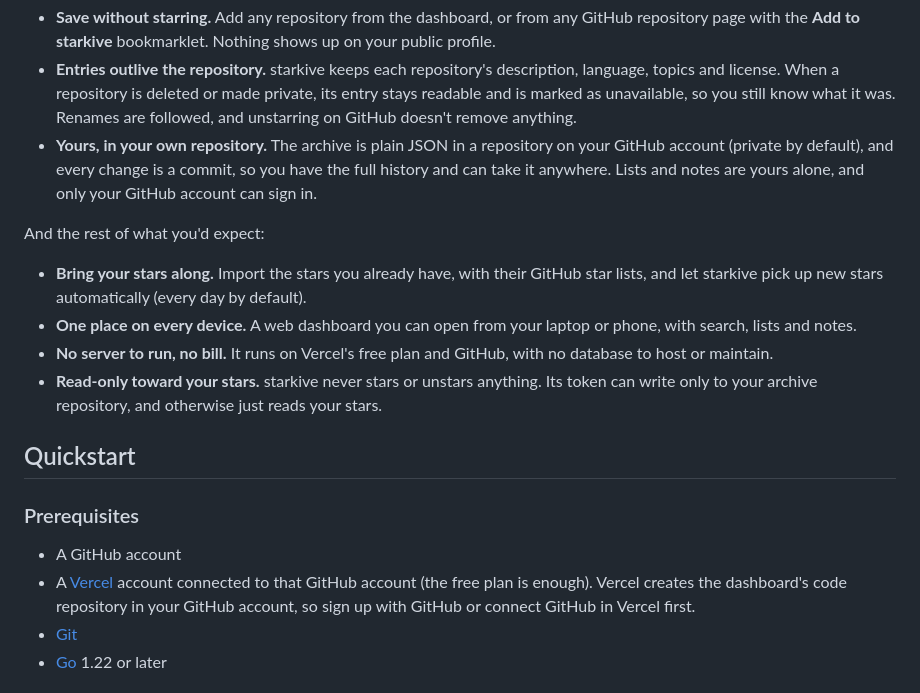
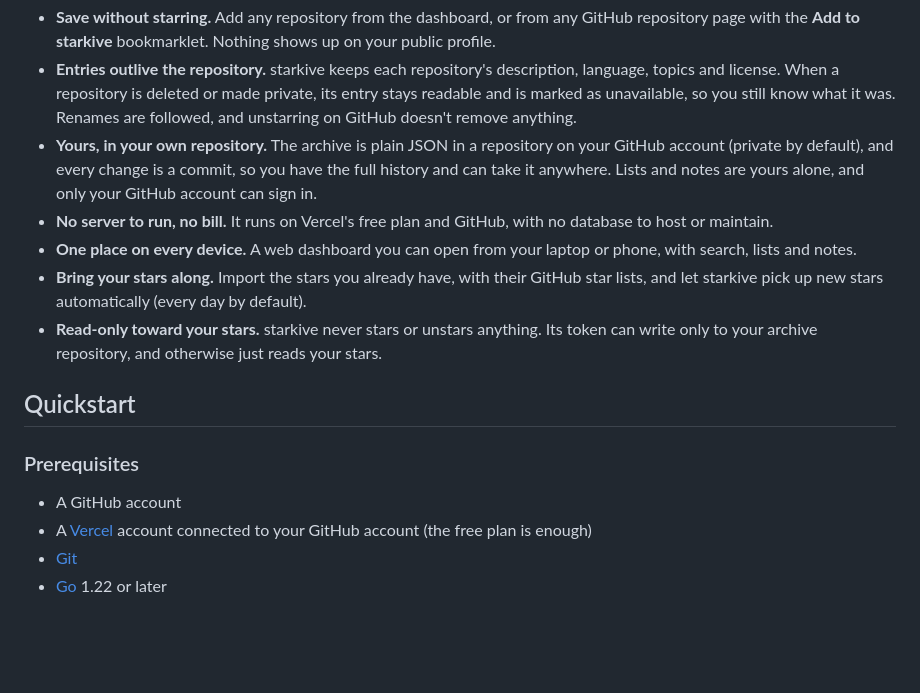
Before and after one commit to xorespesp/starkive, a Markdown page: README.md, the part around the change. GitHub-like rendering; blank space fills up the shorter version.

Commit message:
docs: Update readme 2

```diff
--- a/README.md
+++ b/README.md
@@ -21,12 +21,9 @@ starkive isn't a smart star organizer with AI tags and semantic search. It's a q
 - **Save without starring.** Add any repository from the dashboard, or from any GitHub repository page with the **Add to starkive** bookmarklet. Nothing shows up on your public profile.
 - **Entries outlive the repository.** starkive keeps each repository's description, language, topics and license. When a repository is deleted or made private, its entry stays readable and is marked as unavailable, so you still know what it was. Renames are followed, and unstarring on GitHub doesn't remove anything.
 - **Yours, in your own repository.** The archive is plain JSON in a repository on your GitHub account (private by default), and every change is a commit, so you have the full history and can take it anywhere. Lists and notes are yours alone, and only your GitHub account can sign in.
-
-And the rest of what you'd expect:
-
+- **No server to run, no bill.** It runs on Vercel's free plan and GitHub, with no database to host or maintain.
+- **One place on every device.** A web dashboard you can open from your laptop or phone, with search, lists and notes.
 - **Bring your stars along.** Import the stars you already have, with their GitHub star lists, and let starkive pick up new stars automatically (every day by default).
-- **One place on every device.** A web dashboard you can open from your laptop or phone, with search, lists and notes.
-- **No server to run, no bill.** It runs on Vercel's free plan and GitHub, with no database to host or maintain.
 - **Read-only toward your stars.** starkive never stars or unstars anything. Its token can write only to your archive repository, and otherwise just reads your stars.
 
 ## Quickstart
@@ -34,7 +31,7 @@ And the rest of what you'd expect:
 ### Prerequisites
 
 - A GitHub account
-- A [Vercel](https://vercel.com) account connected to that GitHub account (the free plan is enough). Vercel creates the dashboard's code repository in your GitHub account, so sign up with GitHub or connect GitHub in Vercel first.
+- A [Vercel](https://vercel.com) account connected to your GitHub account (the free plan is enough)
 - [Git](https://git-scm.com/)
 - [Go](https://go.dev/dl/) 1.22 or later
 
```
